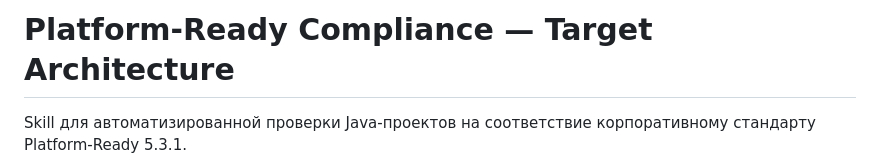
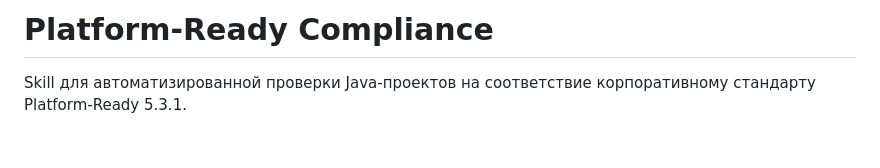
Before and after one commit to srecon/ai-workshop, a Markdown page: compliance-skill/README.md, the part around the change. Rendered like a GitHub page; blank space fills up the shorter version.

Commit message:
update architect-artifact-skill

```diff
--- a/compliance-skill/README.md
+++ b/compliance-skill/README.md
@@ -1,4 +1,4 @@
-# Platform-Ready Compliance — Target Architecture
+# Platform-Ready Compliance
 
 Skill для автоматизированной проверки Java-проектов на соответствие корпоративному стандарту Platform-Ready 5.3.1.
 
```
